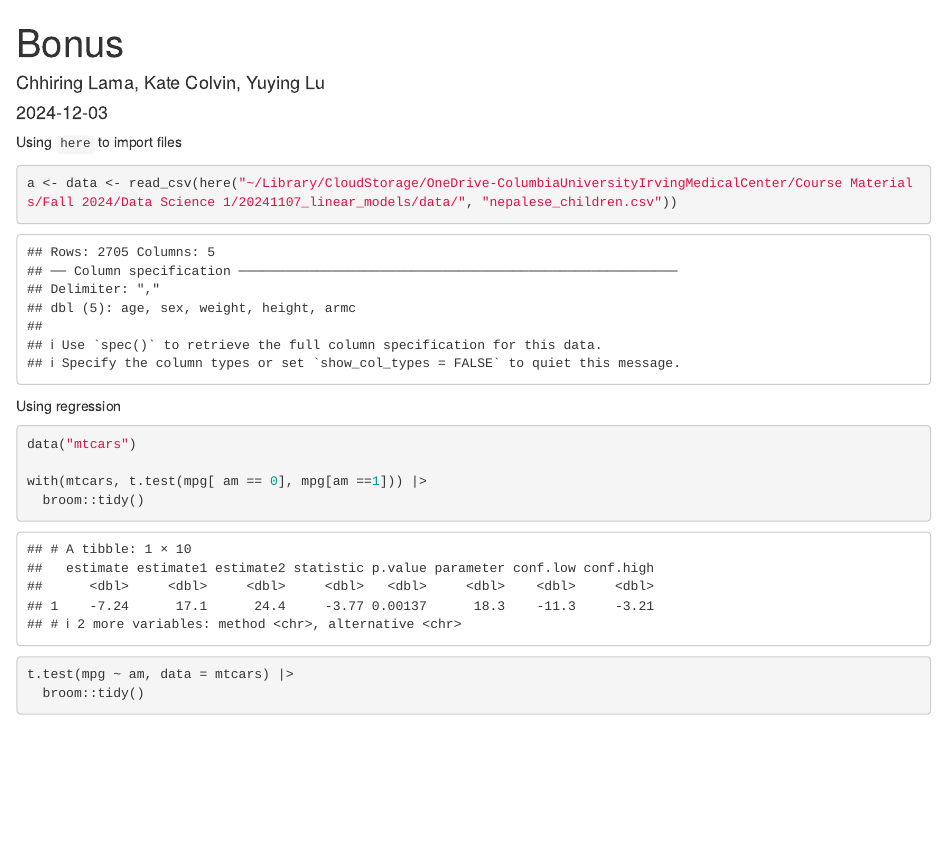
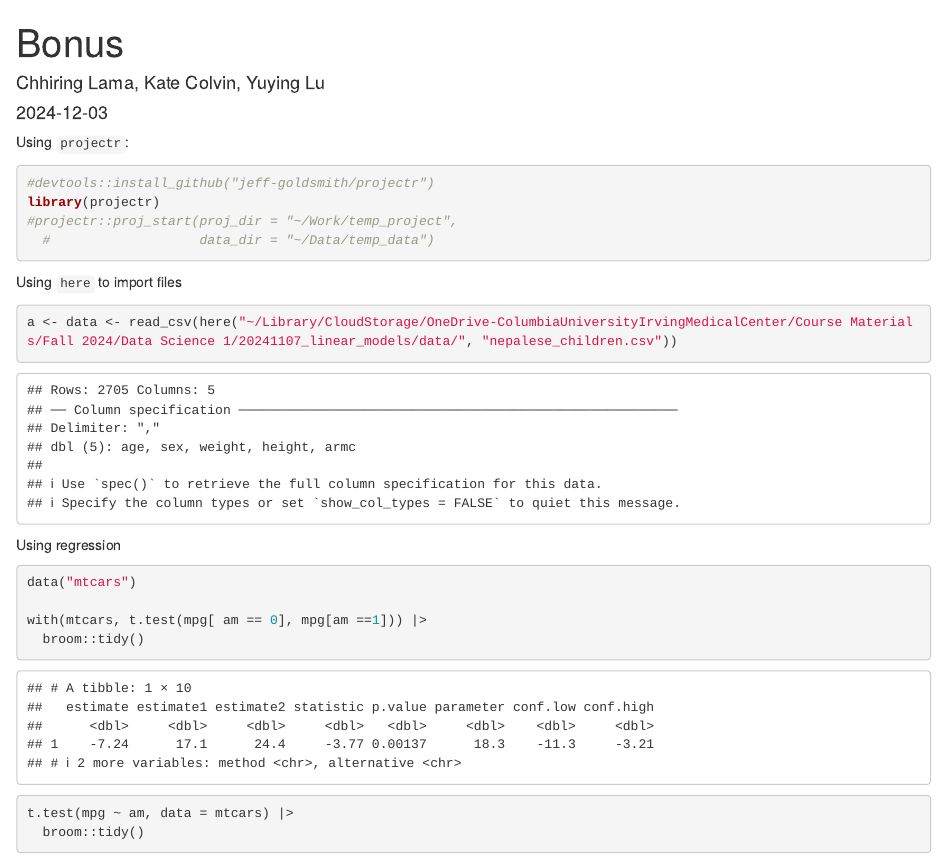
Before and after one commit to Chhiring-Lama/extra_topics, an R Markdown document (bonus.Rmd): the page in a window 1100 px wide, from its top. The pictures show the output file bonus.html that the author committed with the source, opened offline.

Commit message:
new rendered file

````diff
--- a/bonus.Rmd
+++ b/bonus.Rmd
@@ -25,6 +25,15 @@ scale_fill_discrete = scale_fill_viridis_d
 
 set.seed(1)
 ```
+
+Using `projectr`:
+```{r}
+#devtools::install_github("jeff-goldsmith/projectr")
+library(projectr)
+#projectr::proj_start(proj_dir = "~/Work/temp_project",
+  #                   data_dir = "~/Data/temp_data")
+```
+
 
 Using `here` to import files
 ```{r}
````
Also changed, not shown: bonus.html.
